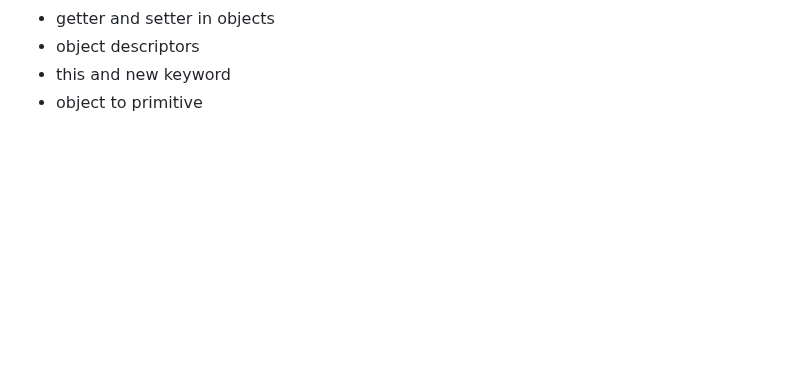
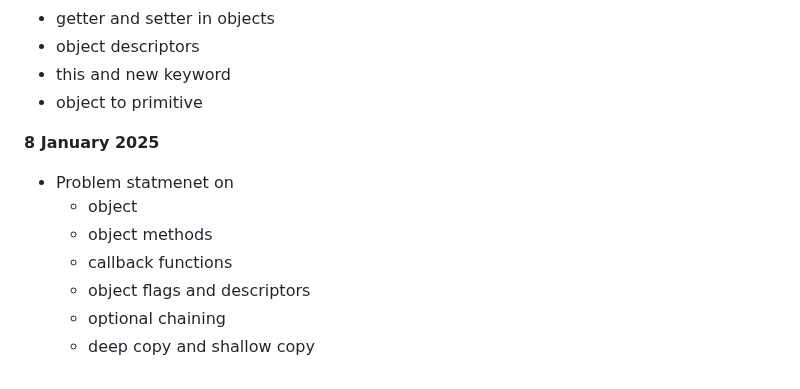
Before and after one commit to Rakshit6722/BridgeLabz_Rakshit_1133, a Markdown page: README.md, the part around the change. Rendered like a GitHub page; blank space fills up the shorter version.

```diff
--- a/README.md
+++ b/README.md
@@ -227,3 +227,12 @@
 - object descriptors
 - this and new keyword
 - object to primitive
+
+**8 January 2025**
+- Problem statmenet on
+   - object
+   - object methods
+   - callback functions
+   - object flags and descriptors
+   - optional chaining
+   - deep copy and shallow copy
```
